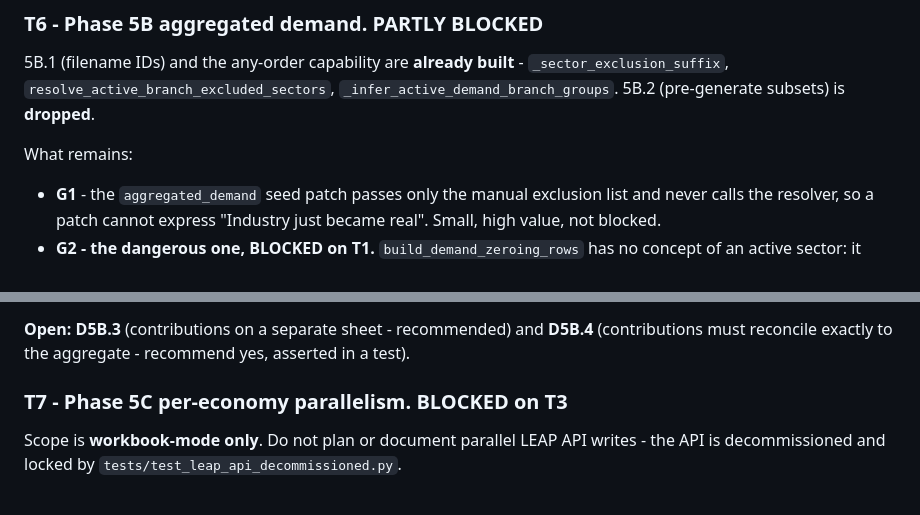
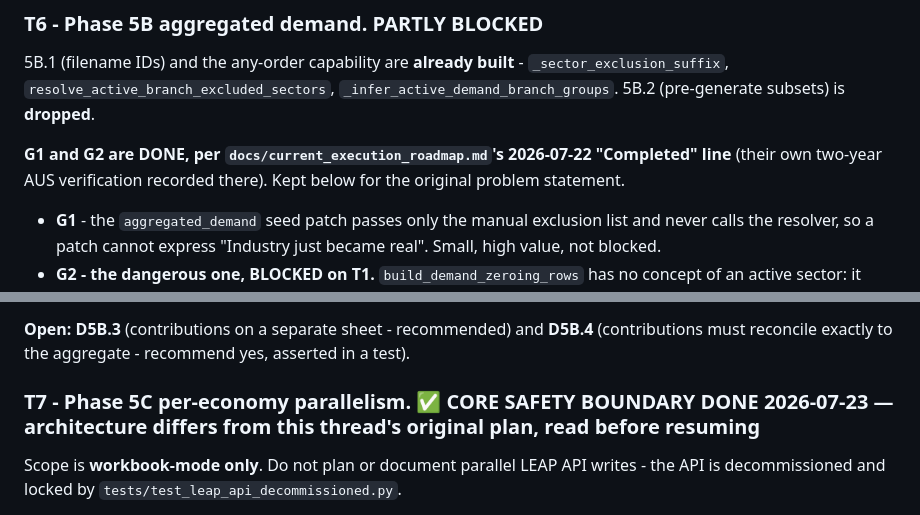
Before and after one commit to asia-pacific-energy-research-centre/leap_initialisation, a Markdown page: docs/prompts/initialisation_refactor_continuation.md, 2 parts joined by grey strips. GitHub-like rendering.

```diff
--- a/docs/prompts/initialisation_refactor_continuation.md
+++ b/docs/prompts/initialisation_refactor_continuation.md
@@ -243,7 +246,9 @@ Safe at any time; touches only history/diagnostics modules.
 `_infer_active_demand_branch_groups`. 5B.2 (pre-generate subsets) is
 **dropped**.
 
-What remains:
+**G1 and G2 are DONE, per `docs/current_execution_roadmap.md`'s 2026-07-22
+"Completed" line** (their own two-year AUS verification recorded there).
+Kept below for the original problem statement.
 
 - **G1** - the `aggregated_demand` seed patch passes only the manual exclusion
   list and never calls the resolver, so a patch cannot express "Industry just
@@ -267,7 +272,7 @@ What remains:
 **D5B.4** (contributions must reconcile exactly to the aggregate - recommend
 yes, asserted in a test).
 
-### T7 - Phase 5C per-economy parallelism. BLOCKED on T3
+### T7 - Phase 5C per-economy parallelism. ✅ CORE SAFETY BOUNDARY DONE 2026-07-23 — architecture differs from this thread's original plan, read before resuming
 
 Scope is **workbook-mode only**. Do not plan or document parallel LEAP API
 writes - the API is decommissioned and locked by
```
Also changed, not shown: other parts of docs/prompts/initialisation_refactor_continuation.md (+70 -31 lines).
